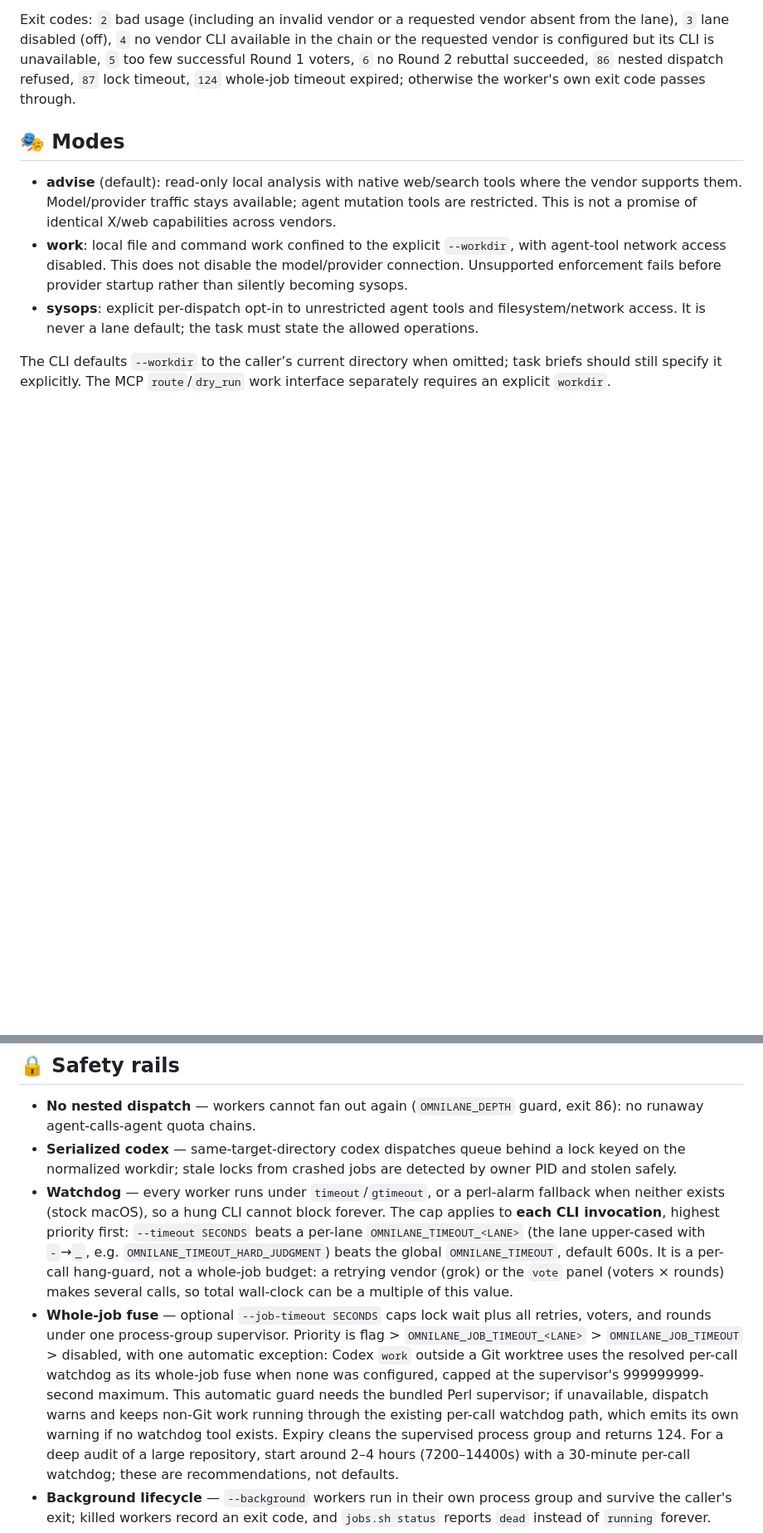
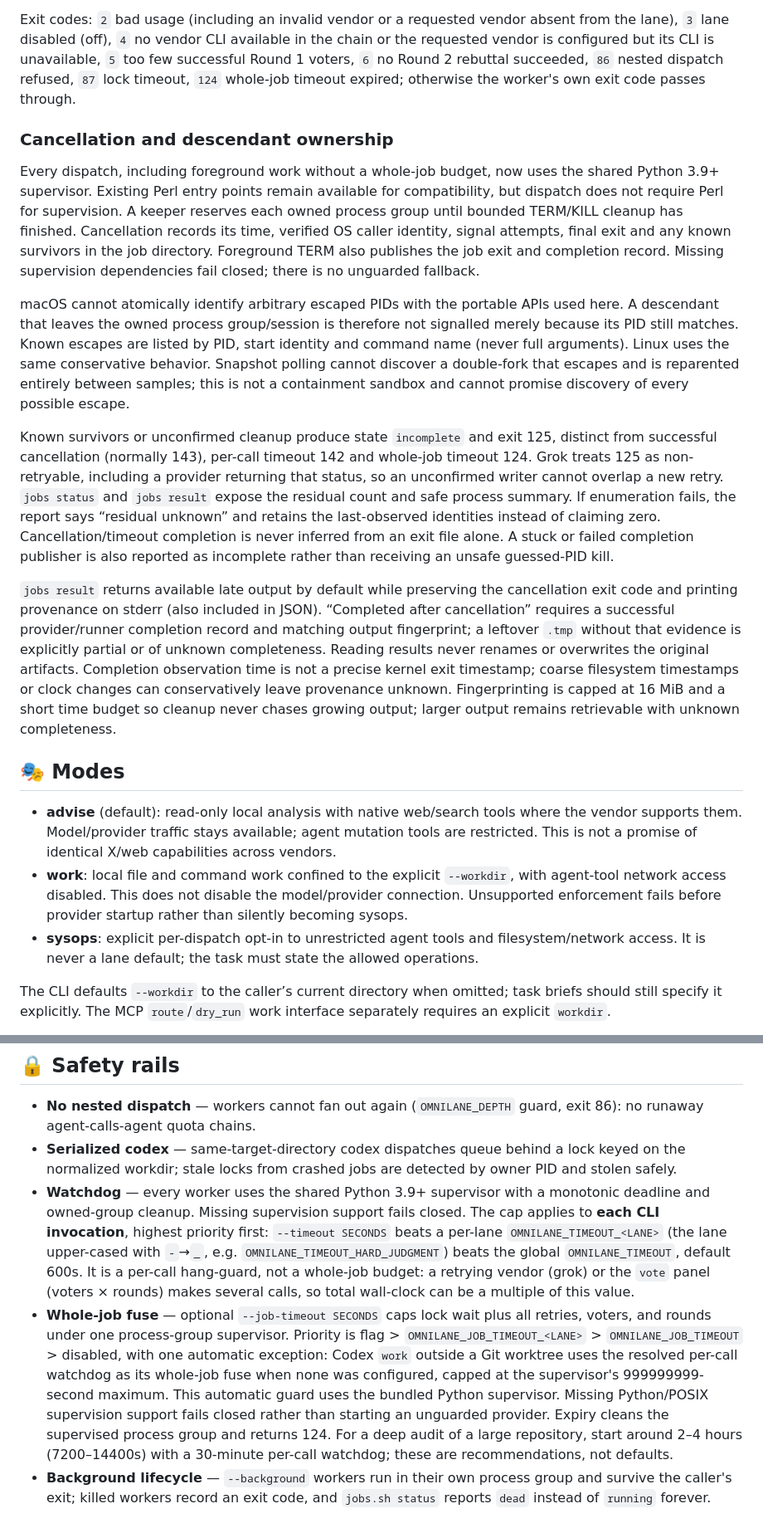
Before and after one commit to Seraphim0916/omnilane, a Markdown page: README.md, 2 parts joined by grey strips. Shown at 83% size. Rendered like a GitHub page; blank space fills up the shorter version.

Commit message:
docs: explain conservative cancellation and late result provenance

```diff
--- a/README.md
+++ b/README.md
@@ -596,6 +596,49 @@ voters, `6` no Round 2 rebuttal succeeded, `86` nested dispatch refused, `87`
 lock timeout, `124` whole-job timeout expired; otherwise the worker's own exit
 code passes through.
 
+
+### Cancellation and descendant ownership
+
+Every dispatch, including foreground work without a whole-job budget, now uses
+the shared Python 3.9+ supervisor. Existing Perl entry points remain available
+for compatibility, but dispatch does not require Perl for supervision.
+A keeper reserves each owned process group until bounded TERM/KILL cleanup has
+finished. Cancellation records its time, verified OS caller identity, signal
+attempts, final exit and any known survivors in the job directory. Foreground
+TERM also publishes the job exit and completion record. Missing supervision
+dependencies fail closed; there is no unguarded fallback.
+
+macOS cannot atomically identify arbitrary escaped PIDs with the portable APIs
+used here. A descendant that leaves the owned process group/session is therefore
+not signalled merely because its PID still matches. Known escapes are listed by
+PID, start identity and command name (never full arguments). Linux uses the same conservative
+behavior. Snapshot polling cannot discover a double-fork that
+escapes and is reparented entirely between samples; this is not a containment
+sandbox and cannot promise discovery of every possible escape.
+
+Known survivors or unconfirmed cleanup produce state `incomplete` and exit 125,
+distinct from successful cancellation (normally 143), per-call timeout 142 and
+whole-job timeout 124. Grok treats 125 as non-retryable, including a provider
+returning that status, so an unconfirmed writer cannot overlap a new retry.
+`jobs status` and `jobs result` expose the residual count
+and safe process summary. If enumeration fails, the report says “residual
+unknown” and retains the last-observed identities instead of claiming zero.
+Cancellation/timeout completion is never inferred from
+an exit file alone. A stuck or failed completion publisher is also reported as
+incomplete rather than receiving an unsafe guessed-PID kill.
+
+`jobs result` returns available late output by default while preserving the
+cancellation exit code and printing provenance on stderr (also included in JSON).
+“Completed after cancellation” requires a successful provider/runner completion
+record and matching output fingerprint; a leftover `.tmp` without that evidence
+is explicitly partial or of unknown completeness. Reading results never renames
+or overwrites the original artifacts. Completion observation time is not a
+precise kernel exit timestamp; coarse filesystem timestamps or clock changes
+can conservatively leave provenance unknown. Fingerprinting is capped at 16 MiB
+and a short time budget so cleanup never chases growing output; larger output
+remains retrievable with unknown completeness.
+
+
 ## 🎭 Modes
 
 - **advise** (default): read-only local analysis with native web/search tools where the vendor supports them. Model/provider traffic stays available; agent mutation tools are restricted. This is not a promise of identical X/web capabilities across vendors.
@@ -613,9 +656,9 @@ Codex and Claude have distinct policies for all three modes. Agy advise/sysops u
 - **Serialized codex** — same-target-directory codex dispatches queue behind a
   lock keyed on the normalized workdir; stale locks from crashed jobs are
   detected by owner PID and stolen safely.
-- **Watchdog** — every worker runs under `timeout`/`gtimeout`, or a perl-alarm
-  fallback when neither exists (stock macOS), so a hung CLI cannot block
-  forever. The cap applies to **each CLI invocation**, highest priority first:
+- **Watchdog** — every worker uses the shared Python 3.9+ supervisor with a
+  monotonic deadline and owned-group cleanup. Missing supervision support fails
+  closed. The cap applies to **each CLI invocation**, highest priority first:
   `--timeout SECONDS` beats a per-lane `OMNILANE_TIMEOUT_<LANE>` (the lane
   upper-cased with `-`→`_`, e.g. `OMNILANE_TIMEOUT_HARD_JUDGMENT`) beats the
   global `OMNILANE_TIMEOUT`, default 600s. It is a per-call hang-guard, not a
@@ -628,9 +671,8 @@ Codex and Claude have distinct policies for all three modes. Agy advise/sysops u
   with one automatic exception: Codex `work` outside a Git worktree uses the
   resolved per-call watchdog as its whole-job fuse when none was configured,
   capped at the supervisor's 999999999-second maximum. This automatic guard
-  needs the bundled Perl supervisor; if unavailable, dispatch warns and keeps
-  non-Git work running through the existing per-call watchdog path, which emits
-  its own warning if no watchdog tool exists.
+  uses the bundled Python supervisor. Missing Python/POSIX supervision support
+  fails closed rather than starting an unguarded provider.
   Expiry cleans the supervised process group and returns 124. For a deep audit
   of a large repository, start around 2–4 hours (7200–14400s)
   with a 30-minute per-call watchdog; these are recommendations, not defaults.
```
Also changed, not shown: other parts of README.md (+4 -4 lines), README.zh-TW.md (+37 -7 lines).
